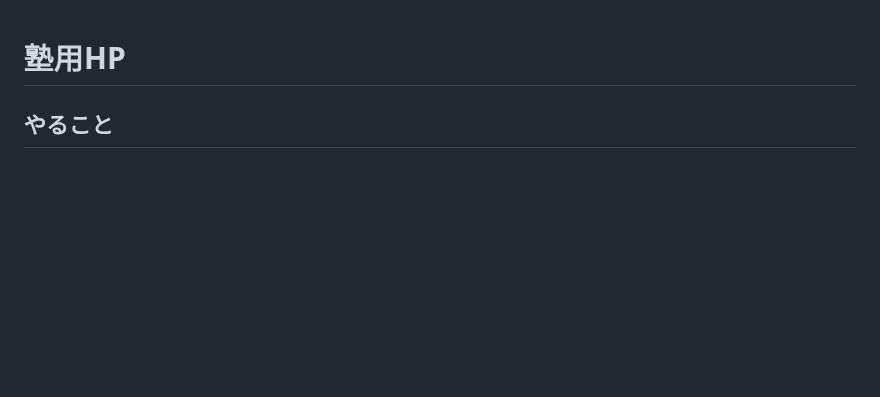
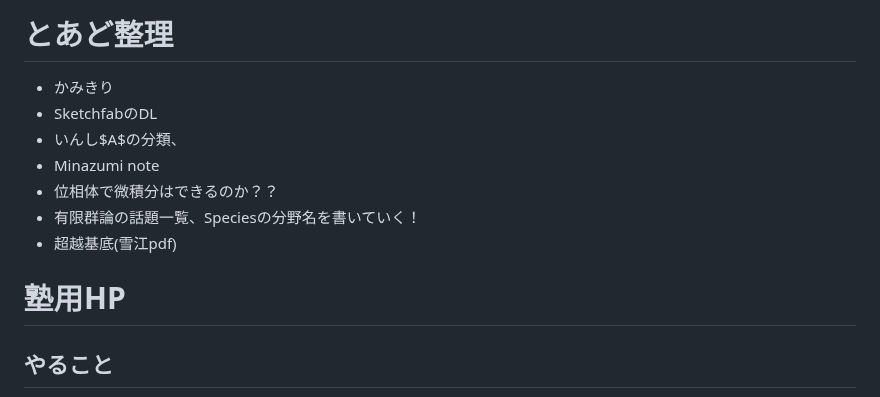
Before and after one commit to Masu22/masu22.github.io, a Markdown page: README.md, the part around the change. Drawn GitHub-style; blank space fills up the shorter version.

```diff
--- a/README.md
+++ b/README.md
@@ -1,5 +1,13 @@
+# とあど整理
+- かみきり
+- SketchfabのDL
+- いんし$A$の分類、
+- Minazumi note
+- 位相体で微積分はできるのか？？
+- 有限群論の話題一覧、Speciesの分野名を書いていく！
+- 超越基底(雪江pdf)
+
 # 塾用HP
-
 ## やること
 - 入塾ガイド
 - jdownloaderでモデルDL
```
